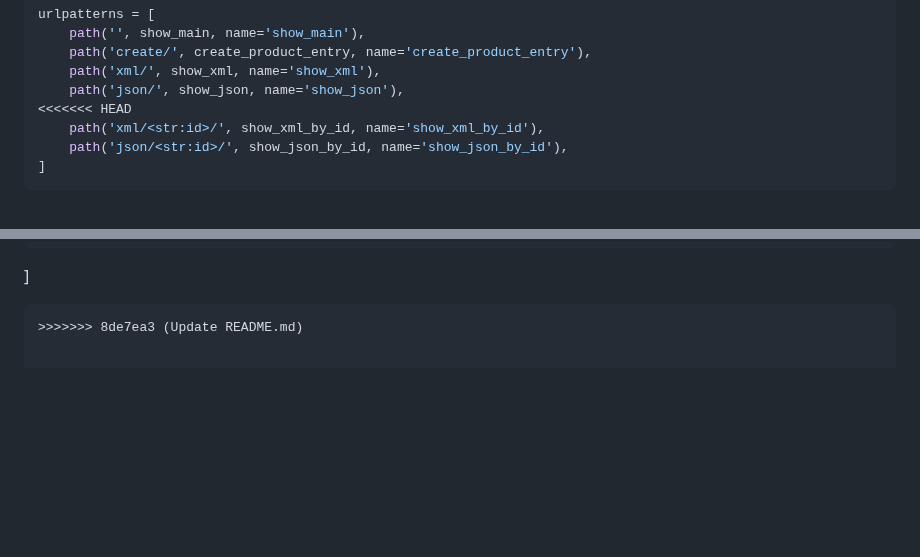
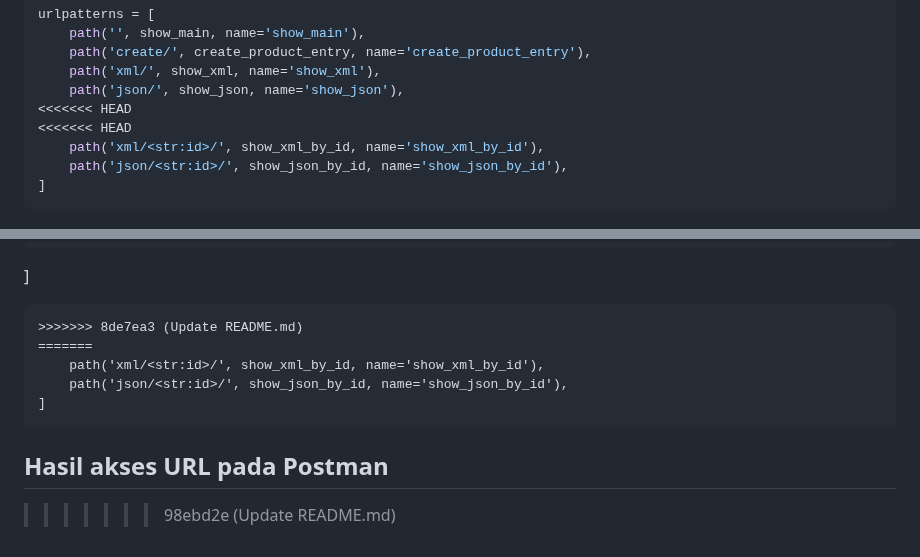
Before and after one commit to gracekarinn/takhor, a Markdown page: README.md, 2 parts joined by grey strips. Rendered like a GitHub page; blank space fills up the shorter version.

````diff
--- a/README.md
+++ b/README.md
@@ -180,6 +180,7 @@ urlpatterns = [
     path('xml/', show_xml, name='show_xml'),
     path('json/', show_json, name='show_json'),
 <<<<<<< HEAD
+<<<<<<< HEAD
     path('xml/<str:id>/', show_xml_by_id, name='show_xml_by_id'),
     path('json/<str:id>/', show_json_by_id, name='show_json_by_id'),
 ]
@@ -204,3 +205,12 @@ urlpatterns = [
 ]
 ```
 >>>>>>> 8de7ea3 (Update README.md)
+=======
+    path('xml/<str:id>/', show_xml_by_id, name='show_xml_by_id'),
+    path('json/<str:id>/', show_json_by_id, name='show_json_by_id'),
+]
+```
+
+## Hasil akses URL pada Postman
+
+>>>>>>> 98ebd2e (Update README.md)
````
